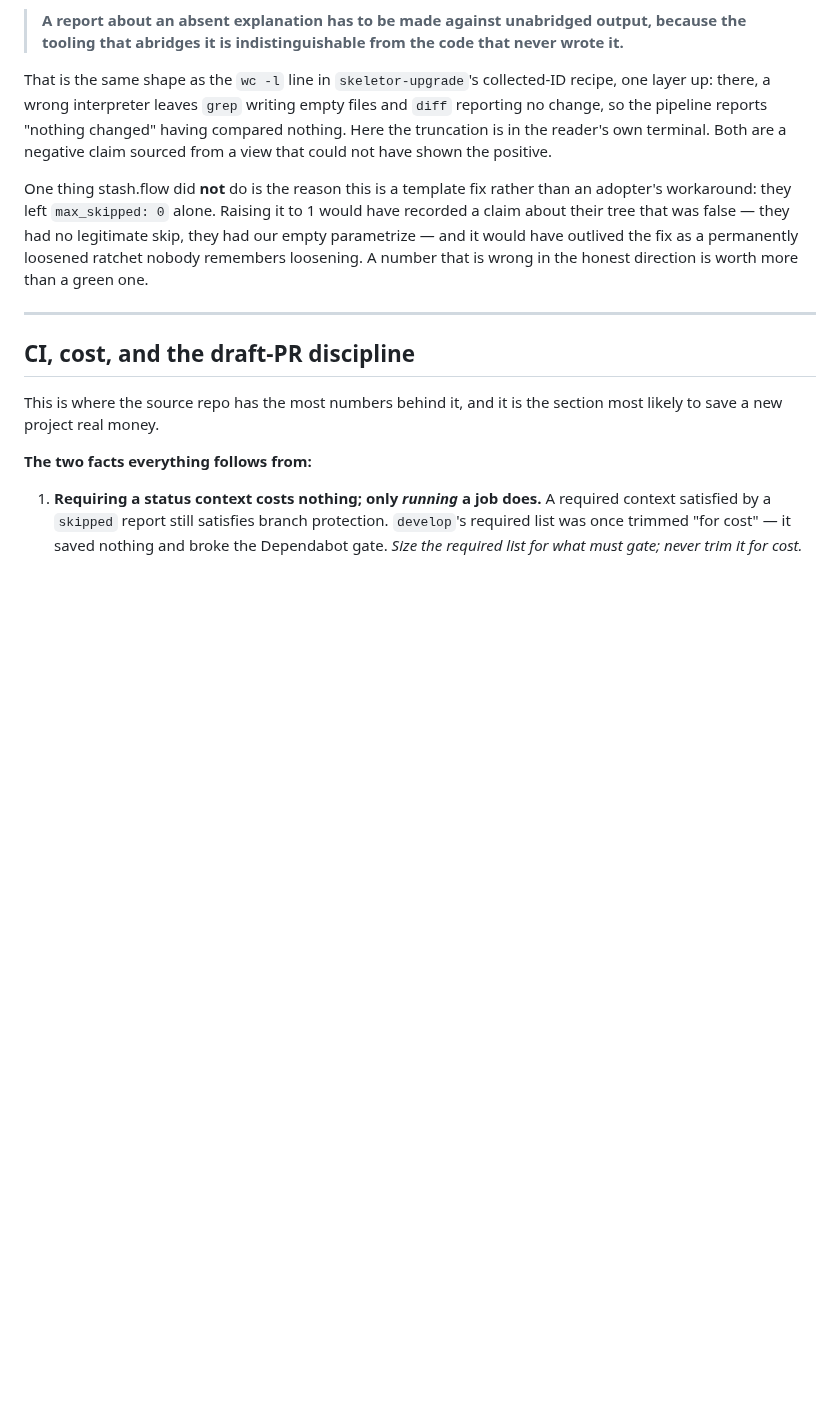
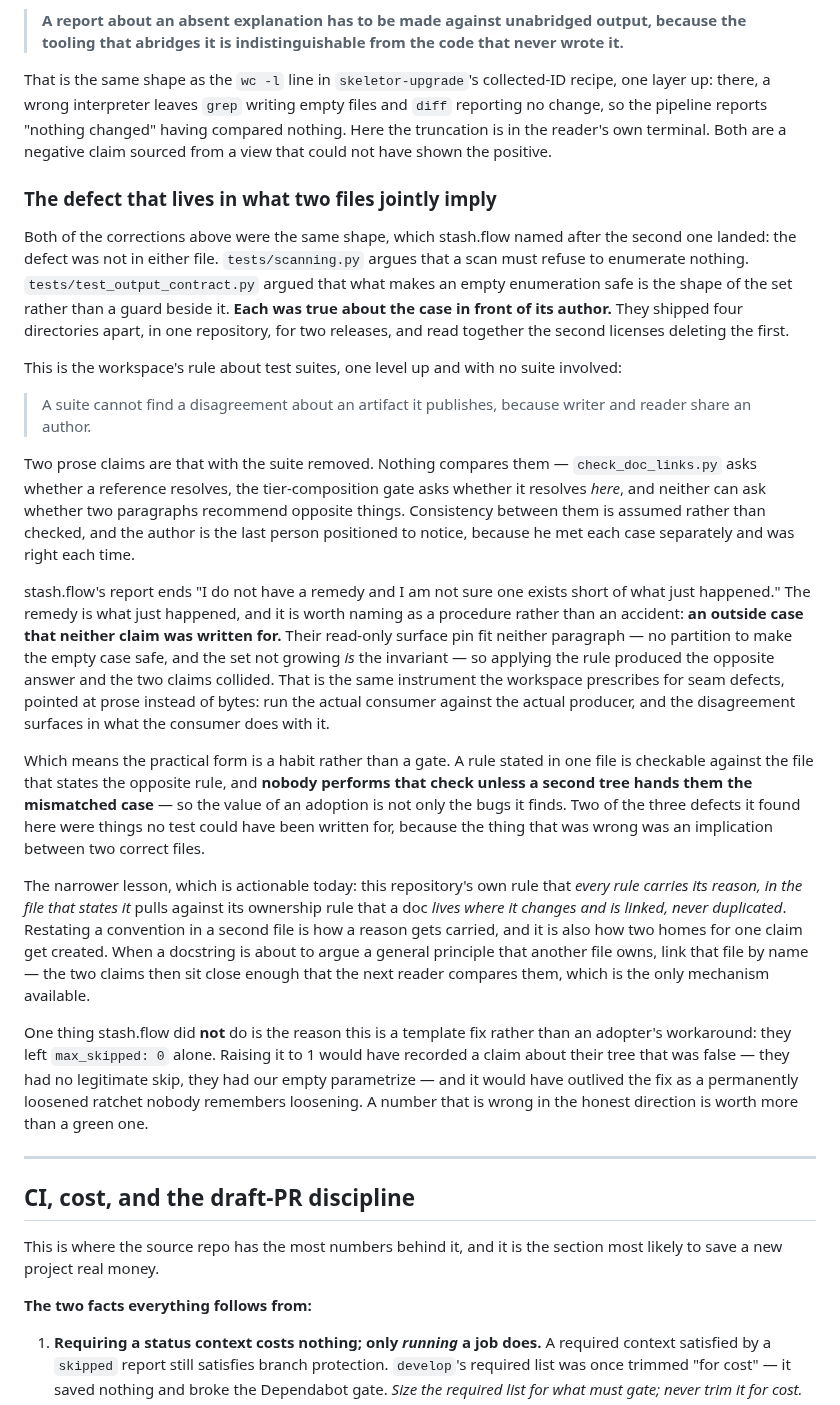
Before and after one commit to skyrowlabs/skeletor, a Markdown page: docs/DESIGN_RATIONALE.md, the part around the change. Rendered like a GitHub page; blank space fills up the shorter version.

Commit message:
docs: the defect that lives in what two files jointly imply, and its remedy
stash.flow named the class after the second instance today: the defect was not
in either file. scanning.py argues that a scan must refuse to enumerate
nothing; test_output_contract.py argued that the shape of the set, not a guard,
is what makes an empty enumeration safe. Each was true about the case in front
of its author, and read together the second licenses deleting the first.

That is the workspace rule about test suites with the suite removed — writer
and reader share an author, and nothing compares two prose claims. check_doc_links
asks whether a reference resolves and the tier-composition gate asks whether it
resolves here; neither can ask whether two paragraphs recommend opposite things.

They said they had no remedy. The remedy is what happened: an outside case that
neither claim was written for. Their read-only surface pin fit neither paragraph,
so applying the rule produced the opposite answer and the two collided — the
instrument the workspace prescribes for seam defects, pointed at prose.

Records the narrower actionable half too: "every rule carries its reason, in the
file that states it" pulls against "a doc lives where it changes and is linked,
never duplicated". Restating a convention is how a reason gets carried and how a
second home gets created; link the owning file by name so the claims sit close
enough to be compared.

Untagged on its own rule — this is a record for readers of the rationale, not
advice anybody acts on today. It rides the next release.

Co-Authored-By: Claude Opus 5 (1M context) <noreply@anthropic.com>
Claude-Session: https://claude.ai/code/session_01G1r2vUAn6KrcgZQtMij3TV

```diff
--- a/docs/DESIGN_RATIONALE.md
+++ b/docs/DESIGN_RATIONALE.md
@@ -808,6 +808,56 @@ having compared nothing. Here the truncation is in the reader's own terminal.
 Both are a negative claim sourced from a view that could not have shown the
 positive.
 
+### The defect that lives in what two files jointly imply
+
+Both of the corrections above were the same shape, which stash.flow named after
+the second one landed: the defect was not in either file. `tests/scanning.py`
+argues that a scan must refuse to enumerate nothing.
+`tests/test_output_contract.py` argued that what makes an empty enumeration safe
+is the shape of the set rather than a guard beside it. **Each was true about the
+case in front of its author.** They shipped four directories apart, in one
+repository, for two releases, and read together the second licenses deleting the
+first.
+
+This is the workspace's rule about test suites, one level up and with no suite
+involved:
+
+> A suite cannot find a disagreement about an artifact it publishes, because
+> writer and reader share an author.
+
+Two prose claims are that with the suite removed. Nothing compares them —
+`check_doc_links.py` asks whether a reference resolves, the tier-composition gate
+asks whether it resolves *here*, and neither can ask whether two paragraphs
+recommend opposite things. Consistency between them is assumed rather than
+checked, and the author is the last person positioned to notice, because he met
+each case separately and was right each time.
+
+stash.flow's report ends "I do not have a remedy and I am not sure one exists
+short of what just happened." The remedy is what just happened, and it is worth
+naming as a procedure rather than an accident: **an outside case that neither
+claim was written for.** Their read-only surface pin fit neither paragraph — no
+partition to make the empty case safe, and the set not growing *is* the
+invariant — so applying the rule produced the opposite answer and the two claims
+collided. That is the same instrument the workspace prescribes for seam defects,
+pointed at prose instead of bytes: run the actual consumer against the actual
+producer, and the disagreement surfaces in what the consumer does with it.
+
+Which means the practical form is a habit rather than a gate. A rule stated in
+one file is checkable against the file that states the opposite rule, and
+**nobody performs that check unless a second tree hands them the mismatched
+case** — so the value of an adoption is not only the bugs it finds. Two of the
+three defects it found here were things no test could have been written for,
+because the thing that was wrong was an implication between two correct files.
+
+The narrower lesson, which is actionable today: this repository's own rule that
+*every rule carries its reason, in the file that states it* pulls against its
+ownership rule that a doc *lives where it changes and is linked, never
+duplicated*. Restating a convention in a second file is how a reason gets
+carried, and it is also how two homes for one claim get created. When a
+docstring is about to argue a general principle that another file owns, link
+that file by name — the two claims then sit close enough that the next reader
+compares them, which is the only mechanism available.
+
 One thing stash.flow did **not** do is the reason this is a template fix rather
 than an adopter's workaround: they left `max_skipped: 0` alone. Raising it to 1
 would have recorded a claim about their tree that was false — they had no
```
